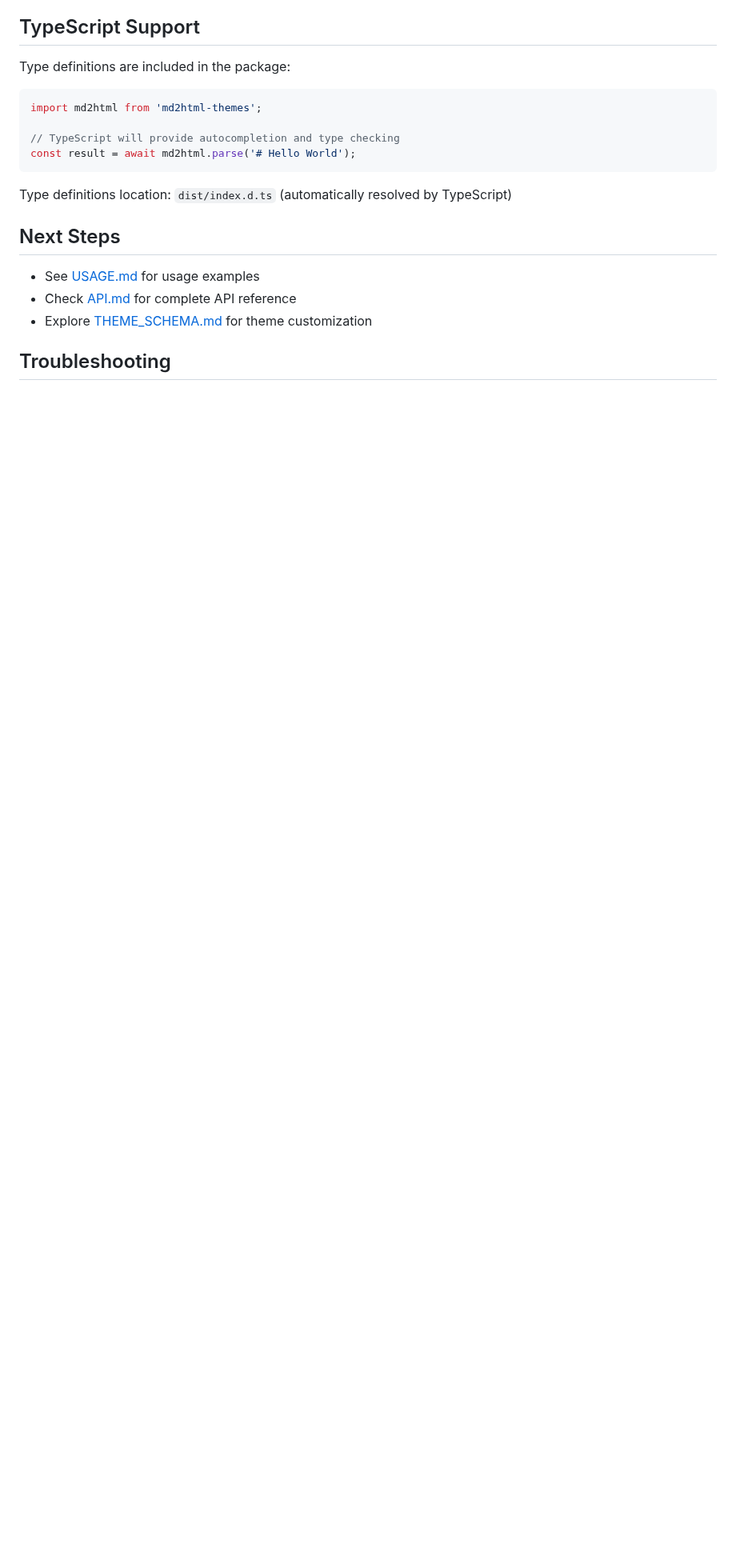
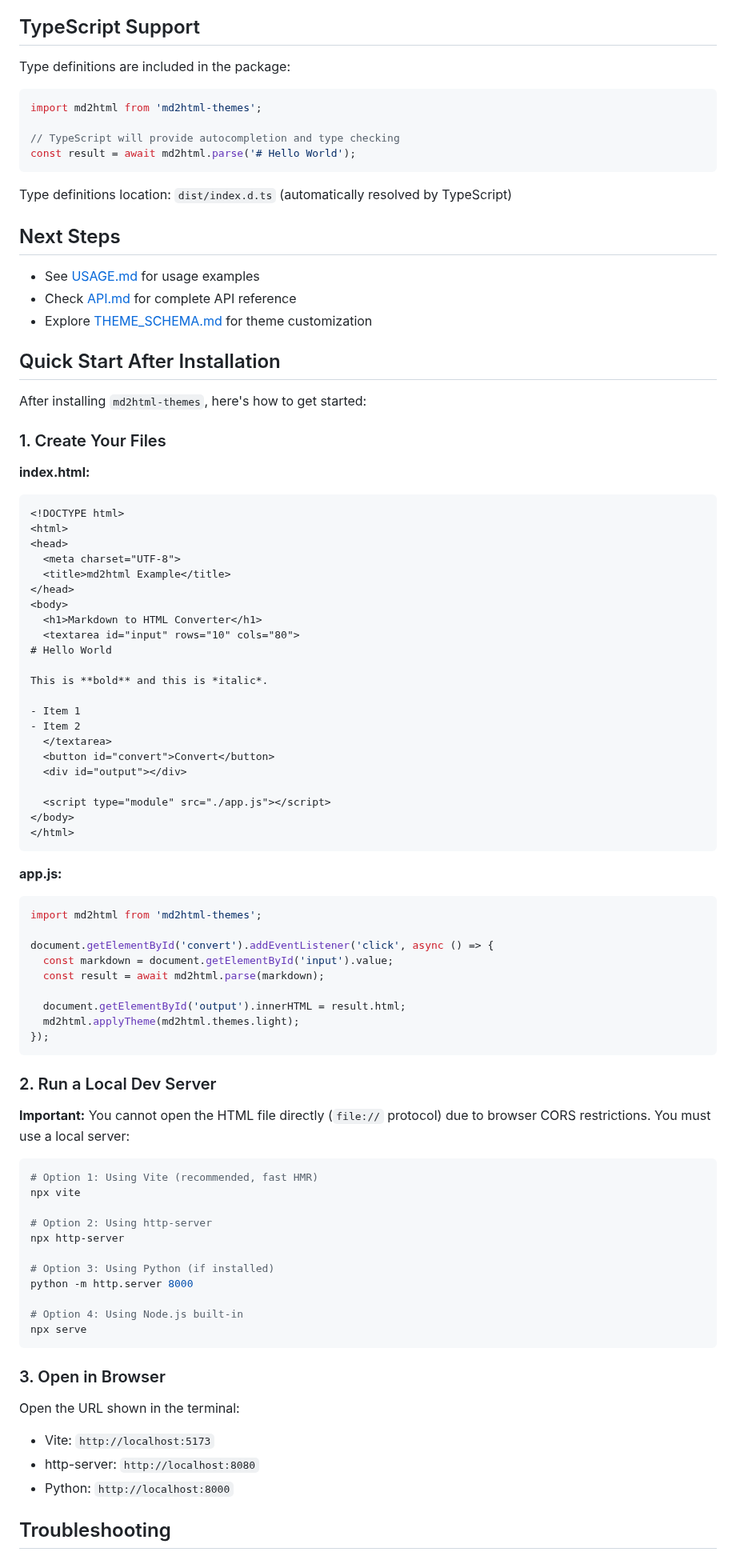
Before and after one commit to ivkeapp/md2html, a Markdown page: docs/INSTALLATION.md, the part around one of its changes. Shown at 80% size. GitHub-like rendering; blank space fills up the shorter version.

Commit message:
docs: add local server requirement and CORS troubleshooting
Added critical information about running a local dev server when using
ES modules, as browsers block file:// protocol imports due to CORS.

Changes:
- README.md: Added dev server commands after the getting started example
- INSTALLATION.md: Added "Quick Start After Installation" section with:
  - Complete code examples
  - Multiple dev server options (Vite, http-server, Python, serve)
  - CORS error troubleshooting
  - Clear note about file:// protocol restrictions

This addresses the common error: "Access to script at 'file://...' from
origin 'null' has been blocked by CORS policy"

````diff
--- a/docs/INSTALLATION.md
+++ b/docs/INSTALLATION.md
@@ -150,4 +150,74 @@ Type definitions location: `dist/index.d.ts` (automatically resolved by TypeScri
 - Check [API.md](./API.md) for complete API reference
 - Explore [THEME_SCHEMA.md](./THEME_SCHEMA.md) for theme customization
 
+## Quick Start After Installation
+
+After installing `md2html-themes`, here's how to get started:
+
+### 1. Create Your Files
+
+**index.html:**
+```html
+<!DOCTYPE html>
+<html>
+<head>
+  <meta charset="UTF-8">
+  <title>md2html Example</title>
+</head>
+<body>
+  <h1>Markdown to HTML Converter</h1>
+  <textarea id="input" rows="10" cols="80">
+# Hello World
+
+This is **bold** and this is *italic*.
+
+- Item 1
+- Item 2
+  </textarea>
+  <button id="convert">Convert</button>
+  <div id="output"></div>
+
+  <script type="module" src="./app.js"></script>
+</body>
+</html>
+```
+
+**app.js:**
+```javascript
+import md2html from 'md2html-themes';
+
+document.getElementById('convert').addEventListener('click', async () => {
+  const markdown = document.getElementById('input').value;
+  const result = await md2html.parse(markdown);
+
+  document.getElementById('output').innerHTML = result.html;
+  md2html.applyTheme(md2html.themes.light);
+});
+```
+
+### 2. Run a Local Dev Server
+
+**Important:** You cannot open the HTML file directly (`file://` protocol) due to browser CORS restrictions. You must use a local server:
+
+```bash
+# Option 1: Using Vite (recommended, fast HMR)
+npx vite
+
+# Option 2: Using http-server
+npx http-server
+
+# Option 3: Using Python (if installed)
+python -m http.server 8000
+
+# Option 4: Using Node.js built-in
+npx serve
+```
+
+### 3. Open in Browser
+
+Open the URL shown in the terminal:
+- Vite: `http://localhost:5173`
+- http-server: `http://localhost:8080`
+- Python: `http://localhost:8000`
+
 ## Troubleshooting
````
Also changed, not shown: other parts of docs/INSTALLATION.md (+10 -0 lines), README.md (+16 -1 lines).
